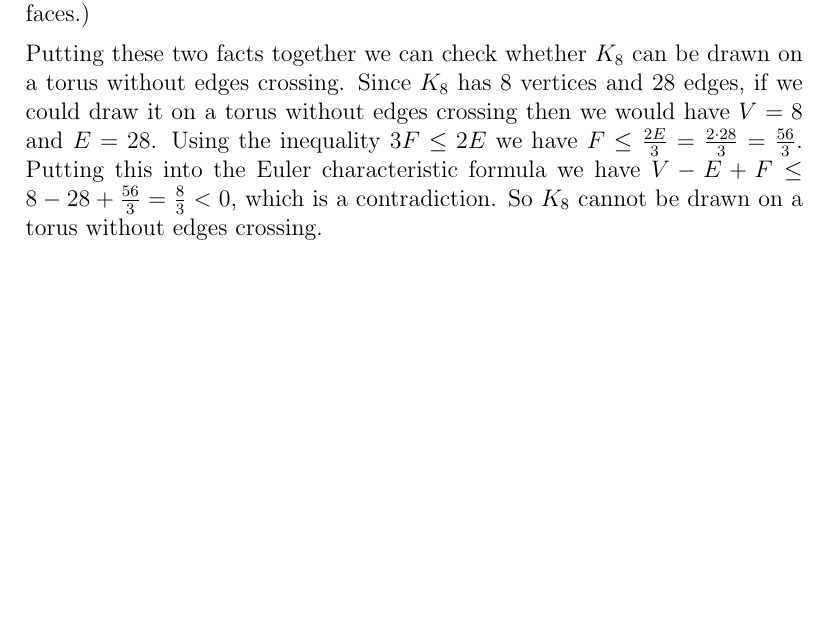
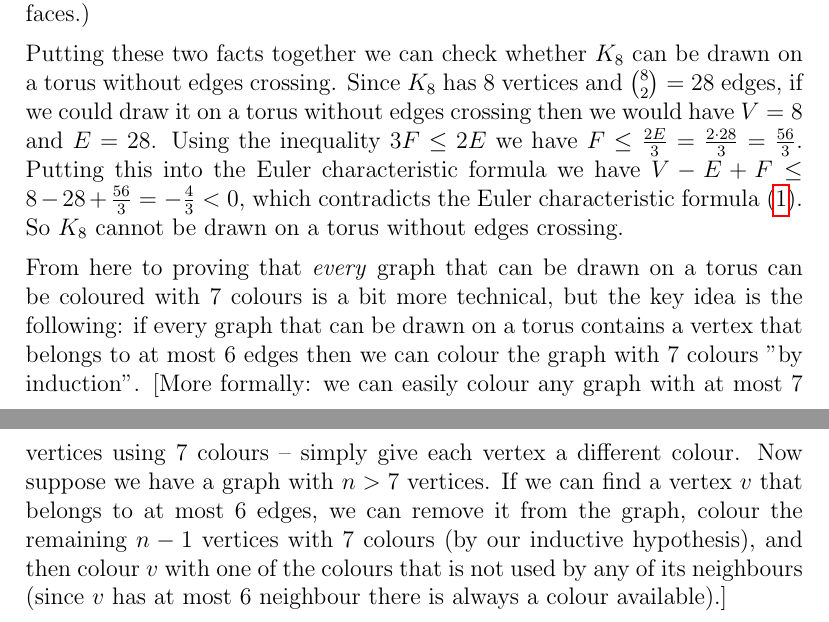
Before and after one commit to jt496/UCL200, a LaTeX document (quiz_question.tex): part of page 5 of 5 before the commit and two parts of pages 5 and 6 of 6 after it, the two joined at a grey line, cut so that both start at the same text, the shorter picture padded with empty space. Compiled offline with pdfLaTeX.

Commit message:
fix: clarify K_8 torus drawing proof and enhance induction explanation for 7-colouring

```diff
--- a/quiz_question.tex
+++ b/quiz_question.tex
@@ -257,7 +257,9 @@ V- E+ F \ge 0.
 \end{equation}
 We also need to use the fact that if a graph has at least 3 vertices and no loops or multiple edges then $3F \le 2E$. (This is essentially because every face of a graph contains at least 3 edges, and each edge belongs to exactly 2 faces.)
 
-Putting these two facts together we can check whether $K_8$ can be drawn on a torus without edges crossing. Since $K_8$ has 8 vertices and 28 edges, if we could draw it on a torus without edges crossing then we would have $V=8$ and $E=28$. Using the inequality $3F \le 2E$ we have $F \le \frac{2E}{3} = \frac{2 \cdot 28}{3} = \frac{56}{3}$. Putting this into the Euler characteristic formula we have $V - E + F \le 8 - 28 + \frac{56}{3} = \frac{8}{3} < 0$, which is a contradiction. So $K_8$ cannot be drawn on a torus without edges crossing.
+Putting these two facts together we can check whether $K_8$ can be drawn on a torus without edges crossing. Since $K_8$ has 8 vertices and $\binom{8}{2} = 28$ edges, if we could draw it on a torus without edges crossing then we would have $V=8$ and $E=28$. Using the inequality $3F \le 2E$ we have $F \le \frac{2E}{3} = \frac{2 \cdot 28}{3} = \frac{56}{3}$. Putting this into the Euler characteristic formula we have $V - E + F \le 8 - 28 + \frac{56}{3} = -\frac{4}{3} < 0$, which contradicts the Euler characteristic formula (\ref{EC:eq}). So $K_8$ cannot be drawn on a torus without edges crossing.
+
+From here to proving that \emph{every} graph that can be drawn on a torus can be coloured with 7 colours is a bit more technical, but the key idea is the following: if every graph that can be drawn on a torus contains a vertex that belongs to at most 6 edges then we can colour the graph with 7 colours "by induction". [More formally: we can easily colour any graph with at most 7 vertices using 7 colours -- simply give each vertex a different colour. Now suppose we have a graph with $n>7$ vertices. If we can find a vertex $v$ that belongs to at most 6 edges, we can remove it from the graph, colour the remaining $n-1$ vertices with 7 colours (by our inductive hypothesis), and then colour $v$ with one of the colours that is not used by any of its neighbours (since $v$ has at most 6 neighbour there is always a colour available).]
 
 
 
```
